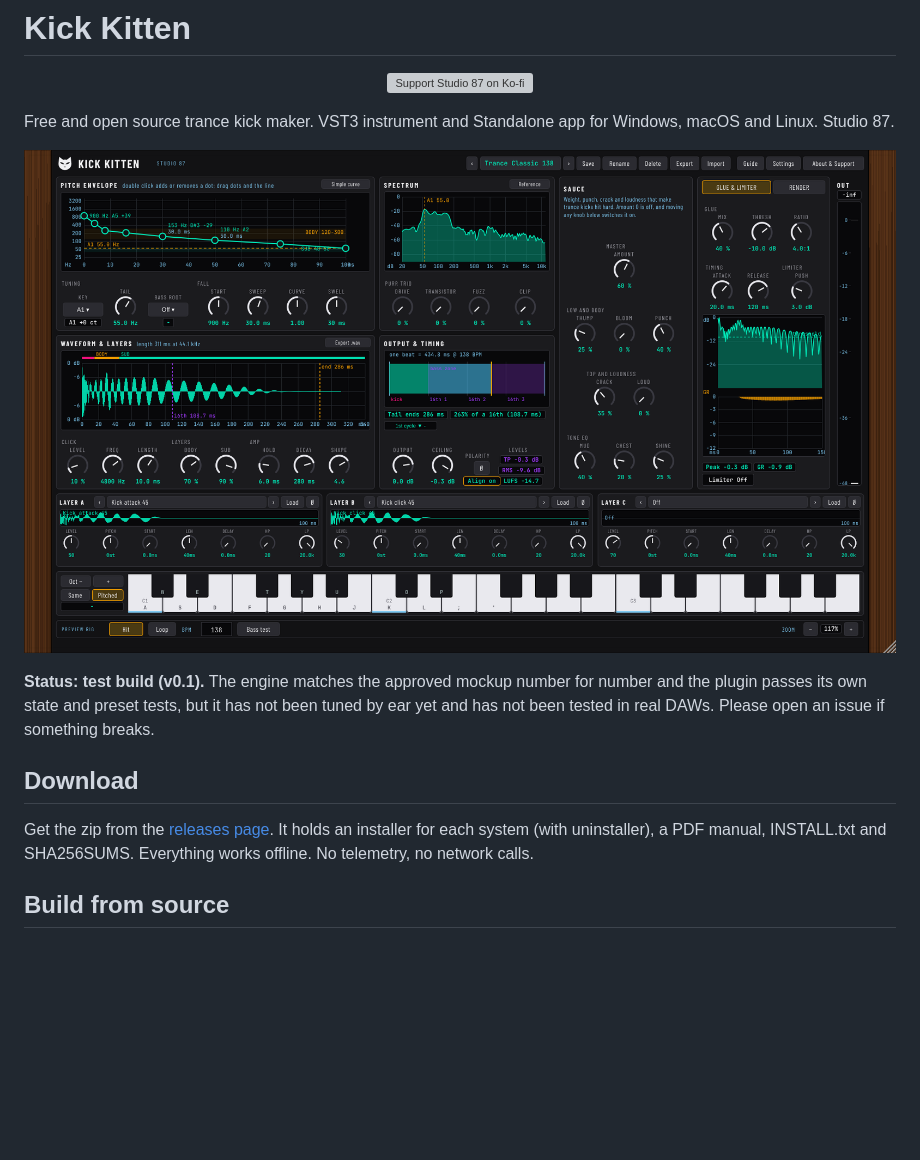
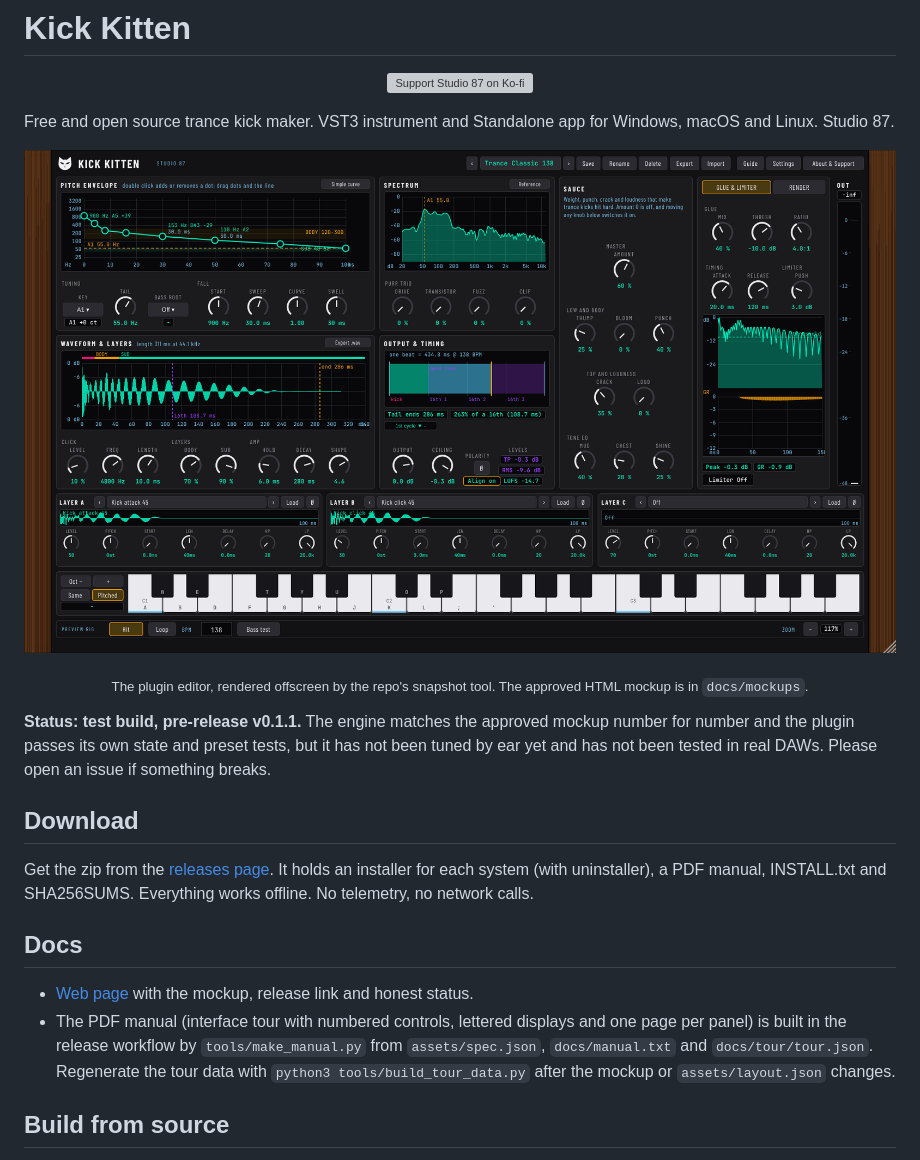
Before and after one commit to SpeakingColors/KickKitten, a Markdown page: README.md, the part around the change. Drawn GitHub-style; pictures changed too: docs/screenshot.png; blank space fills up the shorter version; grey boxes are pictures that could not be loaded.

Commit message:
Docs: web page, real-editor screenshot, panel pages in the manual tour

```diff
--- a/README.md
+++ b/README.md
@@ -4,12 +4,17 @@
 
 Free and open source trance kick maker. VST3 instrument and Standalone app for Windows, macOS and Linux. Studio 87.
 
-![Kick Kitten](docs/manual-shot.png)
+<p align="center"><img src="docs/screenshot.png" width="900" alt="Kick Kitten editor"></p>
+<p align="center"><sub>The plugin editor, rendered offscreen by the repo's snapshot tool. The approved HTML mockup is in <code>docs/mockups</code>.</sub></p>
 
-**Status: test build (v0.1).** The engine matches the approved mockup number for number and the plugin passes its own state and preset tests, but it has not been tuned by ear yet and has not been tested in real DAWs. Please open an issue if something breaks.
+**Status: test build, pre-release v0.1.1.** The engine matches the approved mockup number for number and the plugin passes its own state and preset tests, but it has not been tuned by ear yet and has not been tested in real DAWs. Please open an issue if something breaks.
 
 ## Download
 Get the zip from the [releases page](https://github.com/SpeakingColors/KickKitten/releases). It holds an installer for each system (with uninstaller), a PDF manual, INSTALL.txt and SHA256SUMS. Everything works offline. No telemetry, no network calls.
+
+## Docs
+- [Web page](docs/index.html) with the mockup, release link and honest status.
+- The PDF manual (interface tour with numbered controls, lettered displays and one page per panel) is built in the release workflow by `tools/make_manual.py` from `assets/spec.json`, `docs/manual.txt` and `docs/tour/tour.json`. Regenerate the tour data with `python3 tools/build_tour_data.py` after the mockup or `assets/layout.json` changes.
 
 ## Build from source
 Needs CMake 3.22 or newer and a C++17 compiler. JUCE is fetched at configure time, or pass `-DKICKKITTEN_JUCE_DIR=/path/to/JUCE`.
```
Also changed, not shown: 4 other files.
